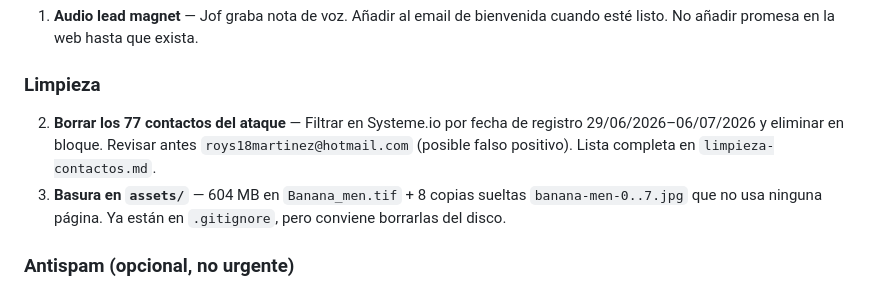
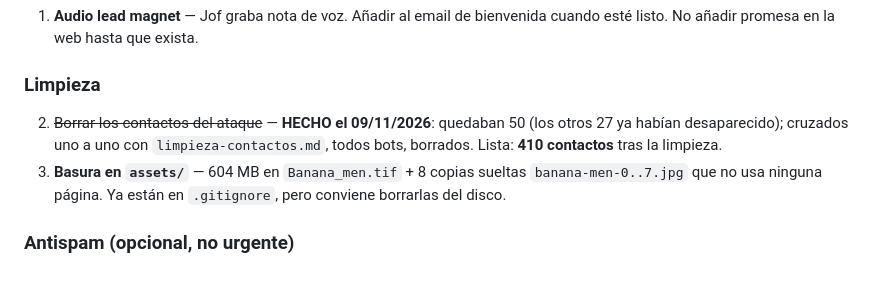
Before and after one commit to jofeseli/gentemoderna-web, a Markdown page: CLAUDE.md, the part around the change. GitHub-like rendering.

Commit message:
docs: limpieza de contactos del ataque hecha (410 contactos)
Co-Authored-By: Claude Opus 5.5 <noreply@anthropic.com>
Claude-Session: https://claude.ai/code/session_01WGLCe5r9zXuHfLfjuV1Wzp

```diff
--- a/CLAUDE.md
+++ b/CLAUDE.md
@@ -329,7 +329,7 @@ Verificado en producción:
 1. **Audio lead magnet** — Jof graba nota de voz. Añadir al email de bienvenida cuando esté listo. No añadir promesa en la web hasta que exista.
 
 ### Limpieza
-2. **Borrar los 77 contactos del ataque** — Filtrar en Systeme.io por fecha de registro 29/06/2026–06/07/2026 y eliminar en bloque. Revisar antes `roys18martinez@hotmail.com` (posible falso positivo). Lista completa en `limpieza-contactos.md`.
+2. ~~Borrar los contactos del ataque~~ — **HECHO el 09/11/2026**: quedaban 50 (los otros 27 ya habían desaparecido); cruzados uno a uno con `limpieza-contactos.md`, todos bots, borrados. Lista: **410 contactos** tras la limpieza.
 3. **Basura en `assets/`** — 604 MB en `Banana_men.tif` + 8 copias sueltas `banana-men-0..7.jpg` que no usa ninguna página. Ya están en `.gitignore`, pero conviene borrarlas del disco.
 
 ### Antispam (opcional, no urgente)
```
